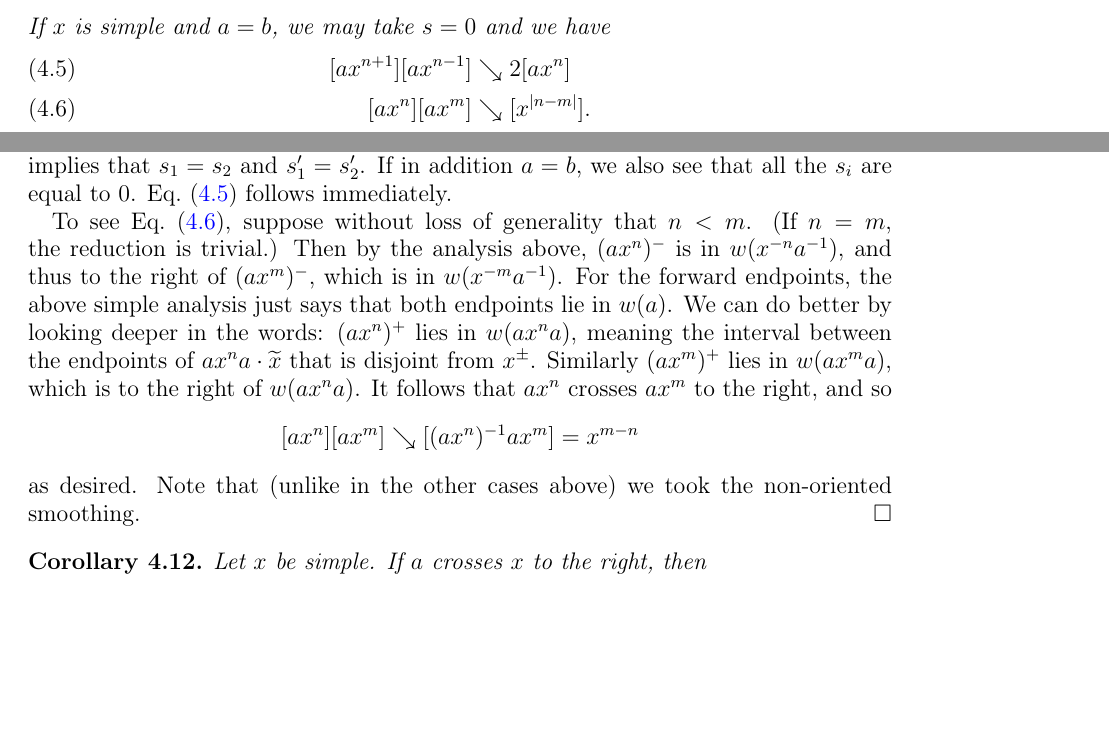
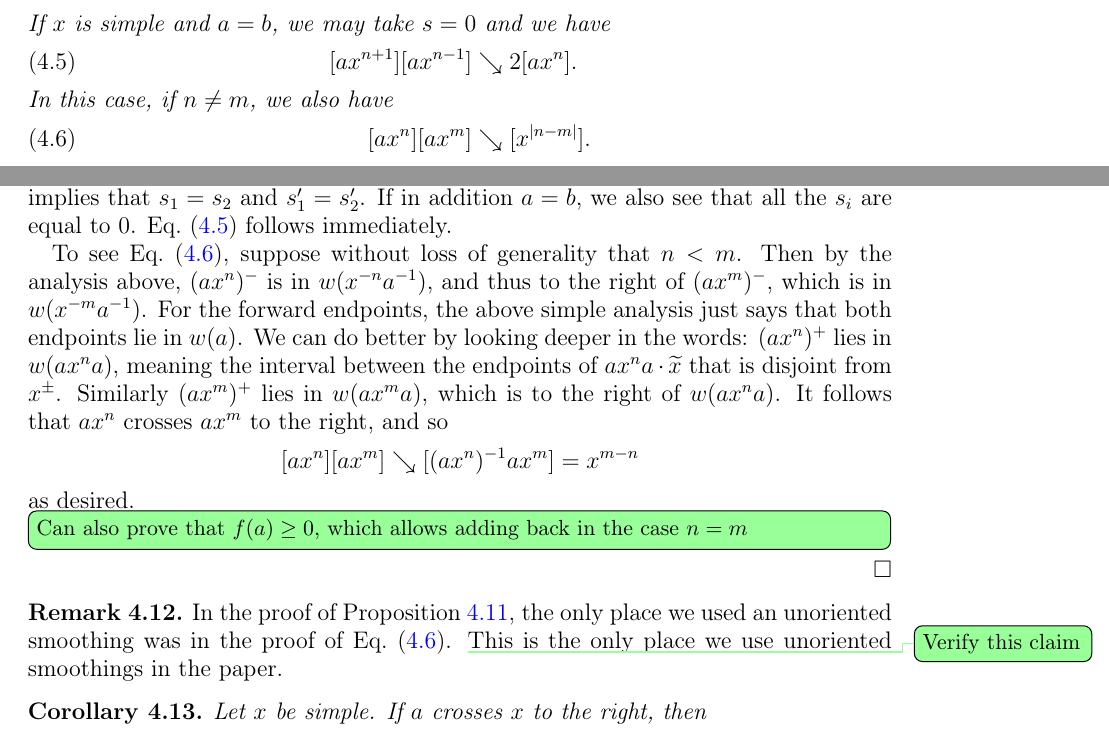
Before and after one commit to dpthurst/Currents-and-intersections, a LaTeX paper (Intersections.tex, which reads construction.tex): two parts of pages 17 and 19 of 37, joined at a grey line, cut so that both start at the same text, the shorter picture padded with empty space. Compiled offline with pdfLaTeX.

Commit message:
Comments during call

```diff
--- a/construction.tex
+++ b/construction.tex
@@ -421,8 +422,9 @@ crossing $x$ to the right. Then there is a number $s \ge 0$
   \end{align}
   If $x$ is simple and $a=b$, we may take $s=0$ and we have
   \begin{align}
-    [a x^{n+1}] [a x^{n-1}] &\reducesto 2[ax^{n}]\label{eq:cross-red2} \\
-    [ax^n][ax^m] &\reducesto [x^{\abs{n-m}}]\label{eq:cross-red3}.
+    [a x^{n+1}] [a x^{n-1}] &\reducesto 2[ax^{n}].\label{eq:cross-red2} \\
+    \intertext{In this case, if $n \ne m$, we also have}
+    [ax^n][ax^m] &\reducesto [x^{\abs{n-m}}].\label{eq:cross-red3}
   \end{align}
 \end{proposition}
 We will also use this lemma in Section~\ref{sec:recovery} to show
@@ -503,7 +505,7 @@ $x$ is not simple because
   Eq.~\eqref{eq:cross-red2} follows immediately.
 
   To see Eq.~\eqref{eq:cross-red3}, suppose without loss of generality
-  that $n < m$. (If $n=m$, the reduction is trivial.) Then by the
+  that $n < m$. Then by the
   analysis above, $(ax^n)^-$ is in $w(x^{-n}a^{-1})$, and thus to the
   right of $(ax^m)^-$, which is in $w(x^{-m}a^{-1})$. For the forward
   endpoints, the above simple analysis just says that both endpoints
@@ -516,9 +518,18 @@ $x$ is not simple because
   \[
     [ax^n][ax^m] \reducesto [(ax^n)^{-1}ax^m] = x^{m-n}
   \]
-  as desired. Note that (unlike in the other cases above) we took the
-  non-oriented smoothing.
+  as desired.
+  \DPTtodo[inline]{Can also prove that $f(a) \ge 0$, which allows adding back
+    in the case $n=m$}
 \end{proof}
+
+\begin{remark}
+  In the proof of Proposition~\ref{prop:join-split-geom}, the only
+  place we used an unoriented smoothing was in the proof of
+  Eq.~\eqref{eq:cross-red3}.
+  \DPTtodo{Verify this claim}
+  This is the only place we use unoriented smoothings in the paper.
+\end{remark}
 
 \begin{corollary}\label{cor:additivity-limit}
   Let $x$ be simple. If $a$ crosses $x$ to the right, then
```
Also changed, not shown: construction.tex (3 more changed lines).
